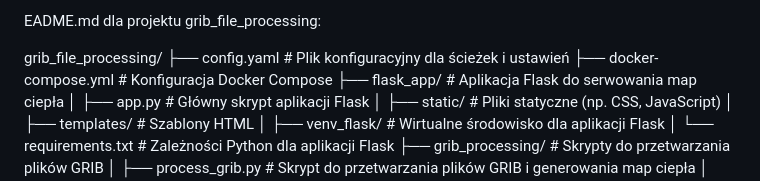
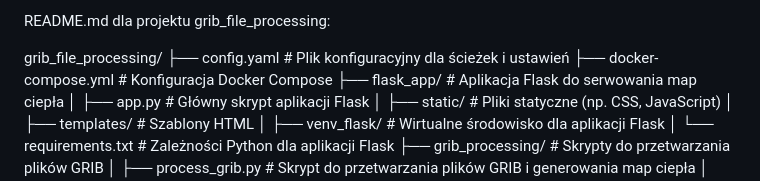
Before and after one commit to wzurawski015/grib_file_processing, a Markdown page: README.md, the part around the change. Rendered like a GitHub page.

```diff
--- a/README.md
+++ b/README.md
@@ -1,4 +1,4 @@
-EADME.md dla projektu grib_file_processing:
+README.md dla projektu grib_file_processing:
 
 grib_file_processing/
 ├── config.yaml # Plik konfiguracyjny dla ścieżek i ustawień
```
